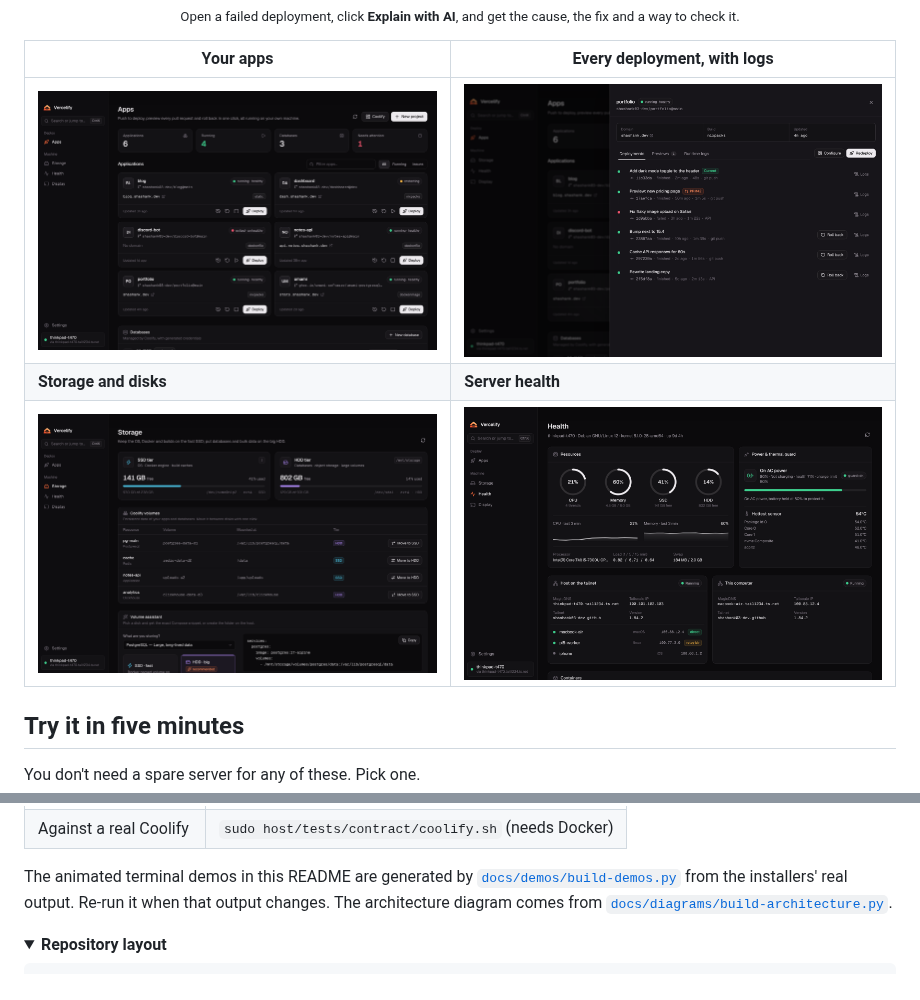
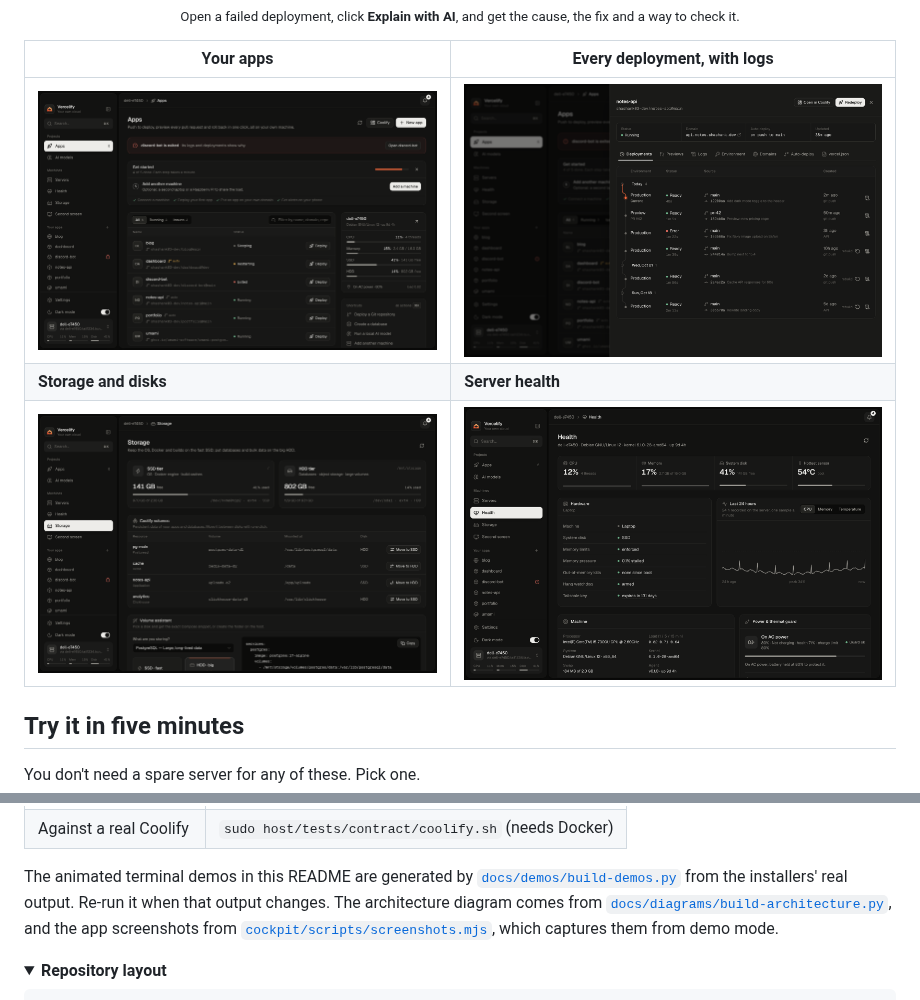
Before and after one commit to shashank03-dev/vercelify-oss, a Markdown page: README.md, 2 parts joined by grey strips. GitHub-like rendering; pictures changed too: docs/screenshots/apps.png, docs/screenshots/deployments.png, docs/screenshots/health.png; folded sections open.

```diff
--- a/README.md
+++ b/README.md
@@ -468,7 +468,9 @@ cd cockpit && npm ci && npm run tauri build    # build the Mac app
 The animated terminal demos in this README are generated by
 [`docs/demos/build-demos.py`](docs/demos/build-demos.py) from the installers' real output.
 Re-run it when that output changes. The architecture diagram comes from
-[`docs/diagrams/build-architecture.py`](docs/diagrams/build-architecture.py).
+[`docs/diagrams/build-architecture.py`](docs/diagrams/build-architecture.py), and the app
+screenshots from [`cockpit/scripts/screenshots.mjs`](cockpit/scripts/screenshots.mjs),
+which captures them from demo mode.
 
 </details>
 
```
Also changed, not shown: 1 other file.
